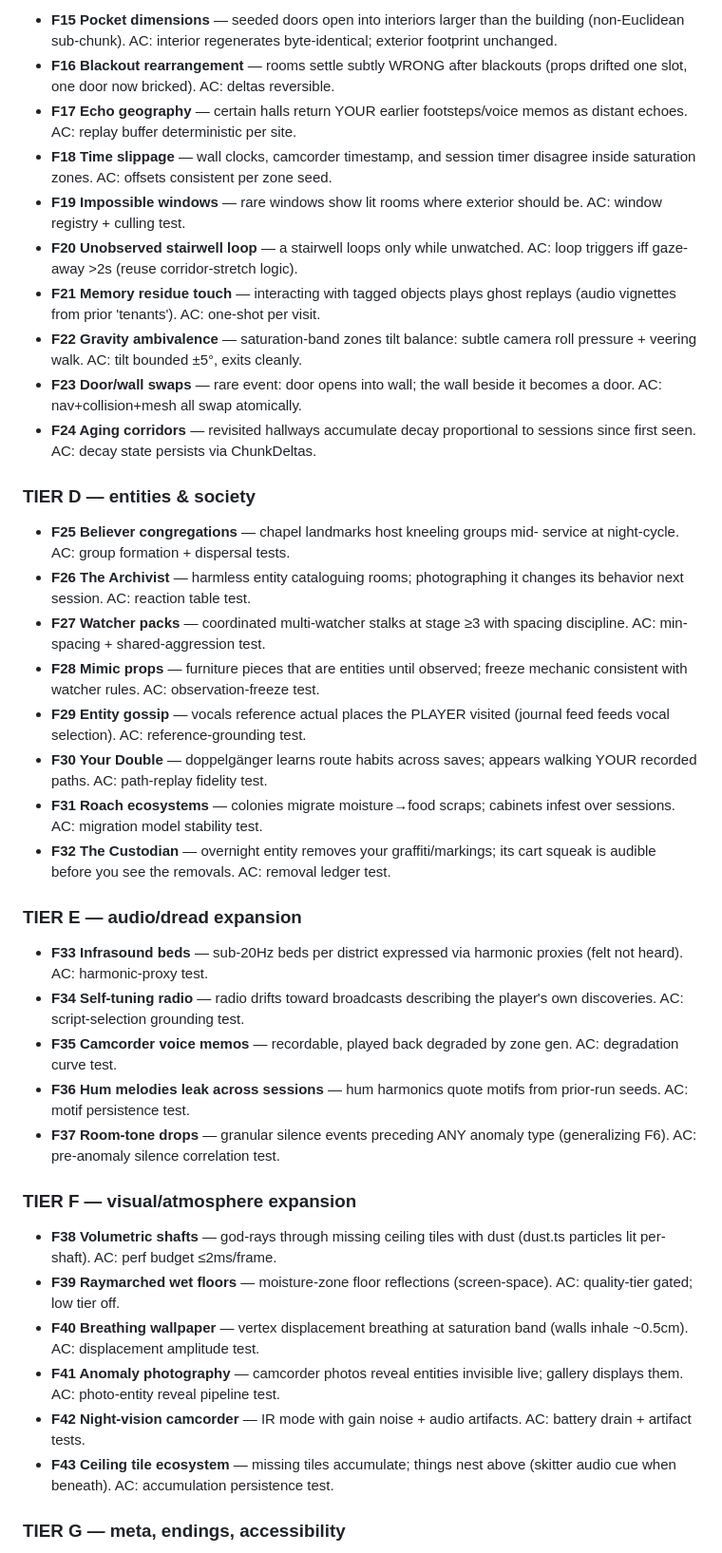
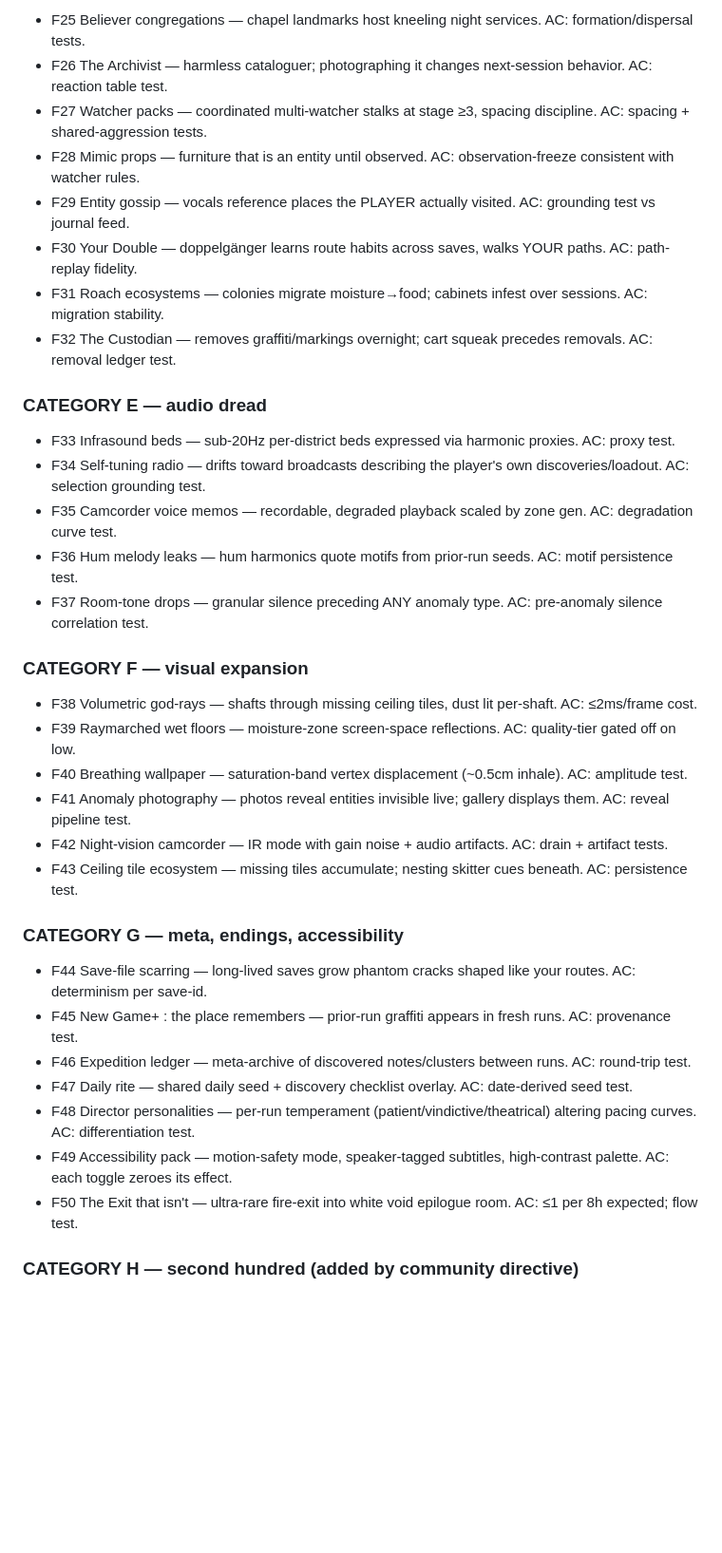
Before and after one commit to jonathangana131-lab/backrooms-memory-bleed, a Markdown page: docs/GAME-PLAN.md, the part around one of its changes. Shown at 95% size. Drawn GitHub-style; blank space fills up the shorter version.

```diff
--- a/docs/GAME-PLAN.md
+++ b/docs/GAME-PLAN.md
@@ -105,72 +90,39 @@ with infinite possibility and no end.
 
-- **F15 Pocket dimensions** — seeded doors open into interiors larger than the
-  building (non-Euclidean sub-chunk). AC: interior regenerates byte-identical;
-  exterior footprint unchanged.
-- **F16 Blackout rearrangement** — rooms settle subtly WRONG after blackouts
-  (props drifted one slot, one door now bricked). AC: deltas reversible.
-- **F17 Echo geography** — certain halls return YOUR earlier footsteps/voice
-  memos as distant echoes. AC: replay buffer deterministic per site.
-- **F18 Time slippage** — wall clocks, camcorder timestamp, and session timer
-  disagree inside saturation zones. AC: offsets consistent per zone seed.
-- **F19 Impossible windows** — rare windows show lit rooms where exterior should
-  be. AC: window registry + culling test.
-- **F20 Unobserved stairwell loop** — a stairwell loops only while unwatched.
-  AC: loop triggers iff gaze-away >2s (reuse corridor-stretch logic).
-- **F21 Memory residue touch** — interacting with tagged objects plays ghost
-  replays (audio vignettes from prior 'tenants'). AC: one-shot per visit.
-- **F22 Gravity ambivalence** — saturation-band zones tilt balance: subtle camera
-  roll pressure + veering walk. AC: tilt bounded ±5°, exits cleanly.
-- **F23 Door/wall swaps** — rare event: door opens into wall; the wall beside it
-  becomes a door. AC: nav+collision+mesh all swap atomically.
-- **F24 Aging corridors** — revisited hallways accumulate decay proportional to
-  sessions since first seen. AC: decay state persists via ChunkDeltas.
+- F25 Believer congregations — chapel landmarks host kneeling night services. AC: formation/dispersal tests.
+- F26 The Archivist — harmless cataloguer; photographing it changes next-session behavior. AC: reaction table test.
+- F27 Watcher packs — coordinated multi-watcher stalks at stage ≥3, spacing discipline. AC: spacing + shared-aggression tests.
+- F28 Mimic props — furniture that is an entity until observed. AC: observation-freeze consistent with watcher rules.
+- F29 Entity gossip — vocals reference places the PLAYER actually visited. AC: grounding test vs journal feed.
+- F30 Your Double — doppelgänger learns route habits across saves, walks YOUR paths. AC: path-replay fidelity.
+- F31 Roach ecosystems — colonies migrate moisture→food; cabinets infest over sessions. AC: migration stability.
+- F32 The Custodian — removes graffiti/markings overnight; cart squeak precedes removals. AC: removal ledger test.
 
-### TIER D — entities & society
+### CATEGORY E — audio dread
 
-- **F25 Believer congregations** — chapel landmarks host kneeling groups mid-
-  service at night-cycle. AC: group formation + dispersal tests.
-- **F26 The Archivist** — harmless entity cataloguing rooms; photographing it
-  changes its behavior next session. AC: reaction table test.
-- **F27 Watcher packs** — coordinated multi-watcher stalks at stage ≥3 with
-  spacing discipline. AC: min-spacing + shared-aggression test.
-- **F28 Mimic props** — furniture pieces that are entities until observed; freeze
-  mechanic consistent with watcher rules. AC: observation-freeze test.
-- **F29 Entity gossip** — vocals reference actual places the PLAYER visited
-  (journal feed feeds vocal selection). AC: reference-grounding test.
-- **F30 Your Double** — doppelgänger learns route habits across saves; appears
-  walking YOUR recorded paths. AC: path-replay fidelity test.
-- **F31 Roach ecosystems** — colonies migrate moisture→food scraps; cabinets
-  infest over sessions. AC: migration model stability test.
-- **F32 The Custodian** — overnight entity removes your graffiti/markings; its
-  cart squeak is audible before you see the removals. AC: removal ledger test.
+- F33 Infrasound beds — sub-20Hz per-district beds expressed via harmonic proxies. AC: proxy test.
+- F34 Self-tuning radio — drifts toward broadcasts describing the player's own discoveries/loadout. AC: selection grounding test.
+- F35 Camcorder voice memos — recordable, degraded playback scaled by zone gen. AC: degradation curve test.
+- F36 Hum melody leaks — hum harmonics quote motifs from prior-run seeds. AC: motif persistence test.
+- F37 Room-tone drops — granular silence preceding ANY anomaly type. AC: pre-anomaly silence correlation test.
 
-### TIER E — audio/dread expansion
+### CATEGORY F — visual expansion
 
-- **F33 Infrasound beds** — sub-20Hz beds per district expressed via harmonic
-  proxies (felt not heard). AC: harmonic-proxy test.
-- **F34 Self-tuning radio** — radio drifts toward broadcasts describing the
-  player's own discoveries. AC: script-selection grounding test.
-- **F35 Camcorder voice memos** — recordable, played back degraded by zone gen.
-  AC: degradation curve test.
-- **F36 Hum melodies leak across sessions** — hum harmonics quote motifs from
-  prior-run seeds. AC: motif persistence test.
-- **F37 Room-tone drops** — granular silence events preceding ANY anomaly type
-  (generalizing F6). AC: pre-anomaly silence correlation test.
+- F38 Volumetric god-rays — shafts through missing ceiling tiles, dust lit per-shaft. AC: ≤2ms/frame cost.
+- F39 Raymarched wet floors — moisture-zone screen-space reflections. AC: quality-tier gated off on low.
+- F40 Breathing wallpaper — saturation-band vertex displacement (~0.5cm inhale). AC: amplitude test.
+- F41 Anomaly photography — photos reveal entities invisible live; gallery displays them. AC: reveal pipeline test.
+- F42 Night-vision camcorder — IR mode with gain noise + audio artifacts. AC: drain + artifact tests.
+- F43 Ceiling tile ecosystem — missing tiles accumulate; nesting skitter cues beneath. AC: persistence test.
 
-### TIER F — visual/atmosphere expansion
+### CATEGORY G — meta, endings, accessibility
 
-- **F38 Volumetric shafts** — god-rays through missing ceiling tiles with dust
-  (dust.ts particles lit per-shaft). AC: perf budget ≤2ms/frame.
-- **F39 Raymarched wet floors** — moisture-zone floor reflections (screen-space).
-  AC: quality-tier gated; low tier off.
-- **F40 Breathing wallpaper** — vertex displacement breathing at saturation band
-  (walls inhale ~0.5cm). AC: displacement amplitude test.
-- **F41 Anomaly photography** — camcorder photos reveal entities invisible live;
-  gallery displays them. AC: photo-entity reveal pipeline test.
-- **F42 Night-vision camcorder** — IR mode with gain noise + audio artifacts.
-  AC: battery drain + artifact tests.
-- **F43 Ceiling tile ecosystem** — missing tiles accumulate; things nest above
-  (skitter audio cue when beneath). AC: accumulation persistence test.
+- F44 Save-file scarring — long-lived saves grow phantom cracks shaped like your routes. AC: determinism per save-id.
+- F45 New Game+ : the place remembers — prior-run graffiti appears in fresh runs. AC: provenance test.
+- F46 Expedition ledger — meta-archive of discovered notes/clusters between runs. AC: round-trip test.
+- F47 Daily rite — shared daily seed + discovery checklist overlay. AC: date-derived seed test.
+- F48 Director personalities — per-run temperament (patient/vindictive/theatrical) altering pacing curves. AC: differentiation test.
+- F49 Accessibility pack — motion-safety mode, speaker-tagged subtitles, high-contrast palette. AC: each toggle zeroes its effect.
+- F50 The Exit that isn't — ultra-rare fire-exit into white void epilogue room. AC: ≤1 per 8h expected; flow test.
 
-### TIER G — meta, endings, accessibility
+### CATEGORY H — second hundred (added by community directive)
 
```
Also changed, not shown: other parts of docs/GAME-PLAN.md (+122 -81 lines).
